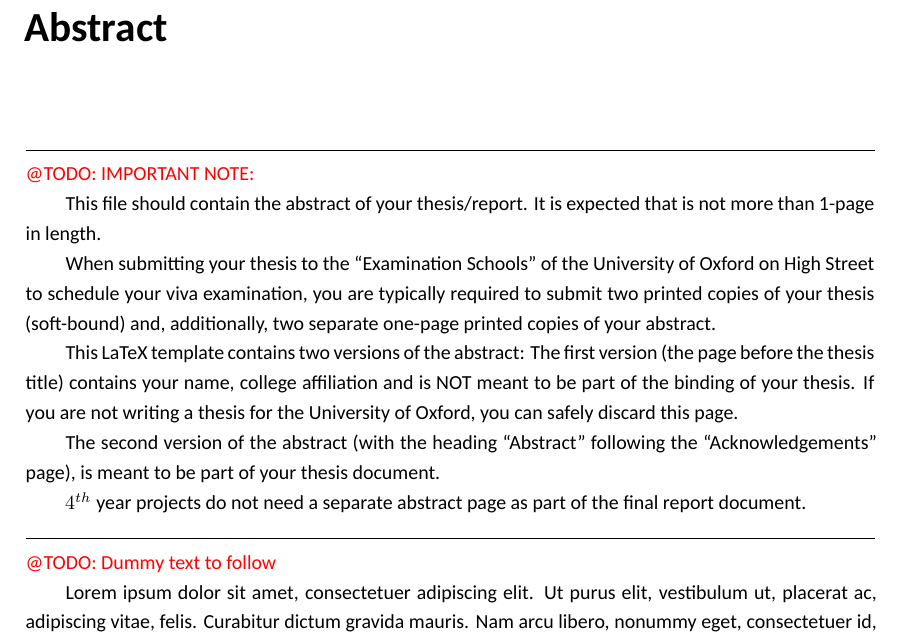
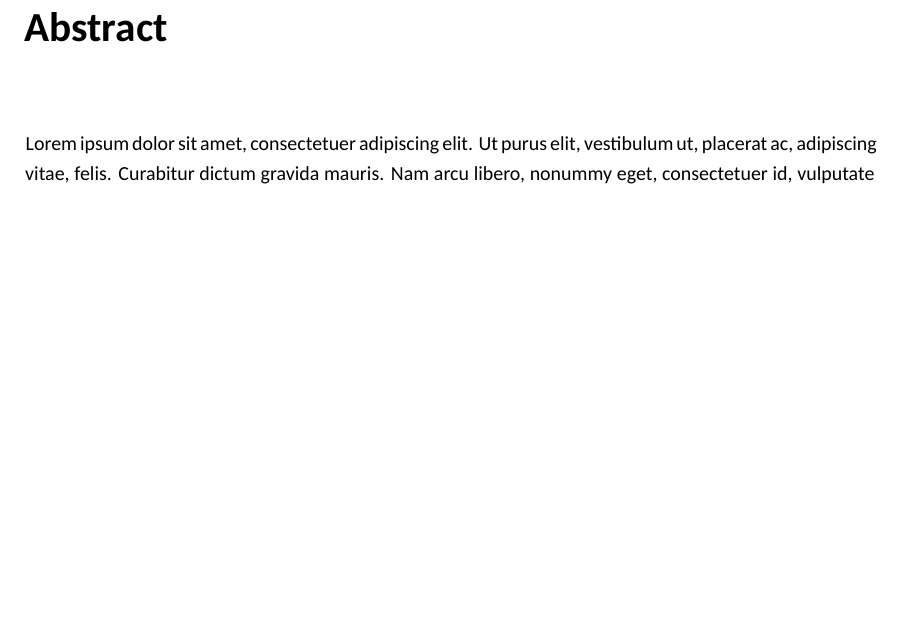
Before and after one commit to maurovm/thesis_template, a LaTeX thesis (sample_dphil_thesis.tex, which reads abstract.tex, oxengthesis.cls): part of page 11 of 49 before the commit and part of page 9 of 47 after it, cut so that both start at the same text, the shorter picture padded with empty space. Compiled offline with XeLaTeX.

Commit message:
Make optional the stand alone abstract page for Oxford  DPhil theses

```diff
--- a/abstract.tex
+++ b/abstract.tex
@@ -1,30 +1,2 @@
 
-\noindent \hrulefill
-
-\noindent \todo{IMPORTANT NOTE:}
-
-This file should contain the abstract of your thesis/report. It is expected that is
-not more than 1-page in length.
-
-When submitting your thesis to the ``Examination Schools'' of the University
-of Oxford on High Street to schedule your viva examination, you are typically required
-to submit two printed copies of your thesis (soft-bound) and, additionally, two
-separate one-page printed copies of your abstract.
-
-This LaTeX template contains two versions of the abstract: The first version
-(the page before the thesis title) contains your name, college affiliation and
-is NOT meant to be part of the binding of your thesis. If you are not writing
-a thesis for the University of Oxford, you can safely discard this page.
-
-The second version of the abstract (with the heading ``Abstract'' following
-the ``Acknowledgements'' page), is meant to be part of your thesis document.
-
-$4^{th}$ year projects do not need a separate abstract page as part of the final
-report document.
-
-
-\noindent \hrulefill
-
-\noindent \todo{Dummy text to follow}
-
-\lipsum[1-3]
+\lipsum[1-6]
--- a/oxengthesis.cls
+++ b/oxengthesis.cls
@@ -26,6 +26,9 @@
 
 \newif\if@review
 \DeclareOption{review}{\@reviewtrue}
+
+\newif\if@frontabstract
+\DeclareOption{frontabstract}{\@frontabstracttrue}
 
 \newif\if@useminitoc
 \DeclareOption{useminitoc}{\@useminitoctrue}
@@ -476,14 +479,14 @@
 
     {\Large
     \noindent
-    \begin{minipage}[t]{.55\textwidth}
+    \begin{minipage}[t]{.6\textwidth}
         \raggedright
         \@author \\
         \ifdefined \@college
             \@college
         \fi
-    \end{minipage}
-    \begin{minipage}[t]{.4\textwidth}
+    \end{minipage}%
+    \begin{minipage}[t]{.39\textwidth}
         \raggedleft
         \@degree \\
         \@degreedate
@@ -493,6 +496,8 @@
     \begin{center}
         \LARGE{\bfseries{\@title}}
     \end{center}
+
+    \noindent \hrulefill
 
     \input{\abstractfilename}
 
@@ -696,9 +701,7 @@
     }{}
 
 
-    \if@report
-
-    \else
+    \if@frontabstract
         \IfFileExists{\abstractfilename}{\makefrontabstractpage}{}
         \cleardoublepage
     \fi
```
Also changed, not shown: README.md, figures/dphil-front_abstract_page.png (added), sample_dphil_thesis-sample_output.pdf.
